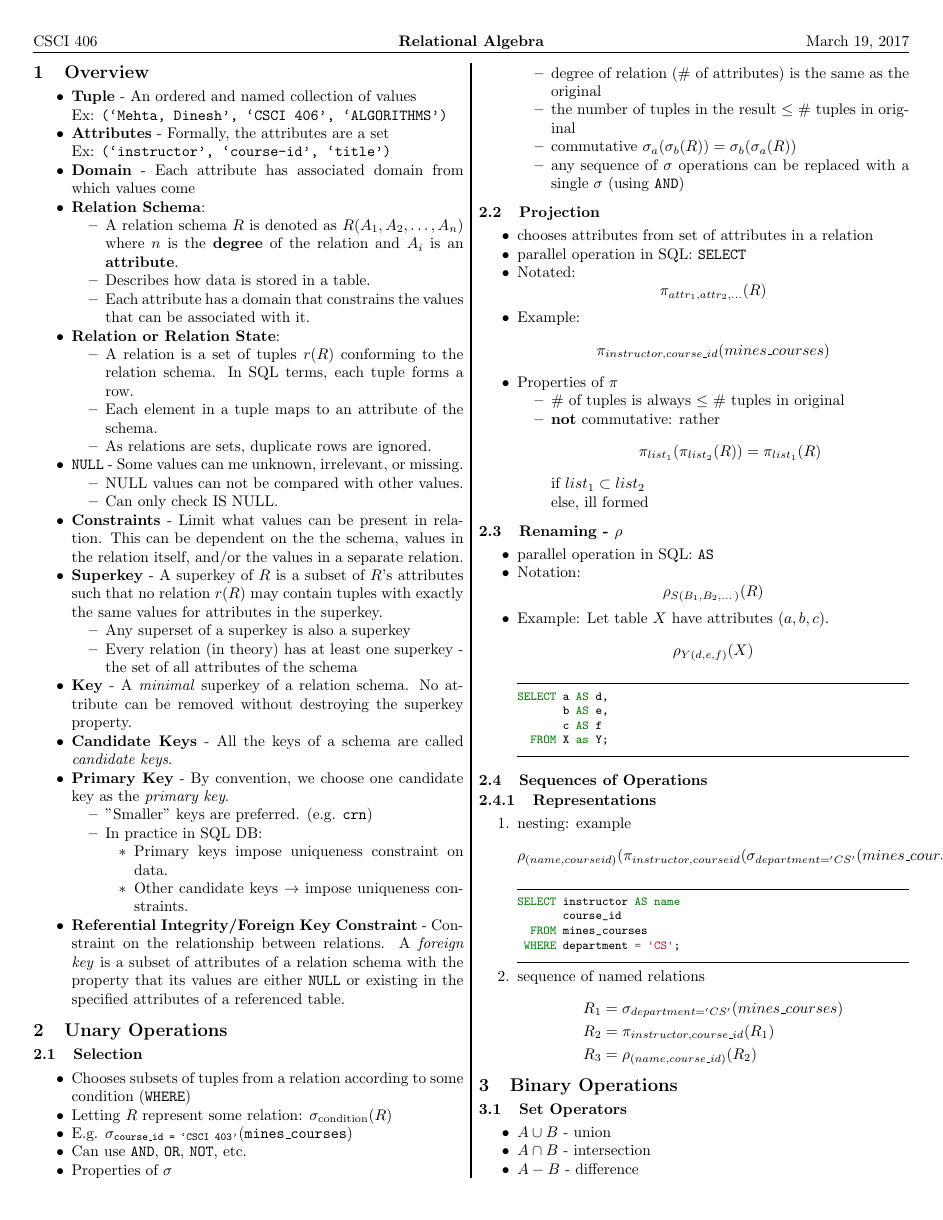
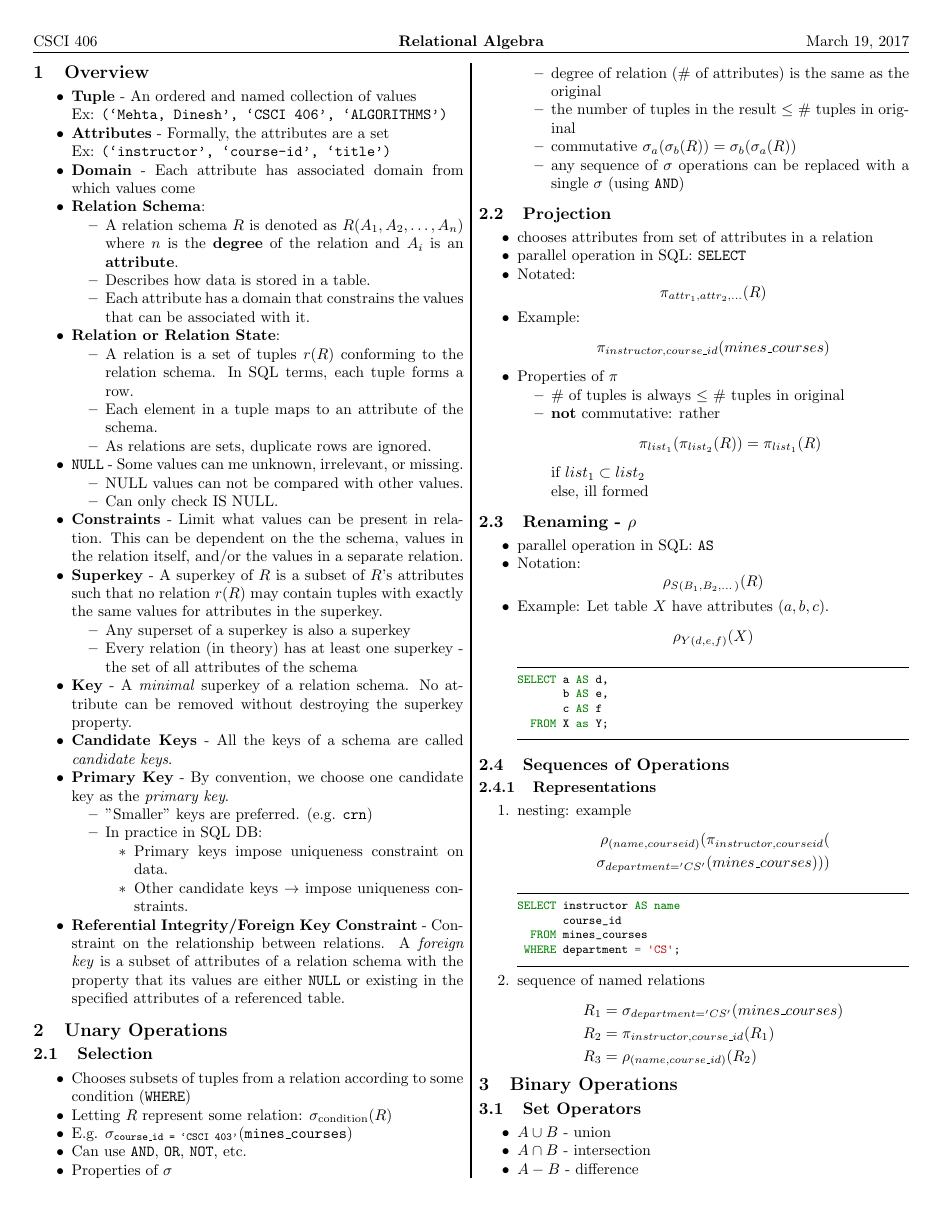
Before and after one commit to sumnerevans/mines-cheatsheets, a LaTeX document (csci403-database-management/relational-algebra.tex): page 1 of 2. The pictures show the PDF file csci403-database-management/relational-algebra.pdf that the author committed with the source.

Commit message:
cleanup relational algebra

```diff
--- a/csci403-database-management/relational-algebra.tex
+++ b/csci403-database-management/relational-algebra.tex
@@ -150,13 +150,14 @@
     \subsubsection{Representations}
     \begin{enumerate}
         \item nesting: example
-            \[ \rho_{(name, courseid)}(\pi_{instructor,
-            courseid}(\sigma_{department='CS'}(mines\_courses))) \]
+            \begin{align*}
+                \rho_{(name, courseid)}(\pi_{instructor, courseid}(\\\sigma_{department='CS'}(mines\_courses)))
+            \end{align*}
             \begin{minted}{postgresql}
-        SELECT instructor AS name
-               course_id
-          FROM mines_courses
-         WHERE department = 'CS';
+                SELECT instructor AS name
+                       course_id
+                  FROM mines_courses
+                 WHERE department = 'CS';
             \end{minted}
 
         \item sequence of named relations
```
Also changed, not shown: csci403-database-management/relational-algebra.pdf, csci403-database-management/relational-algebra.tex (5 more changed lines).
